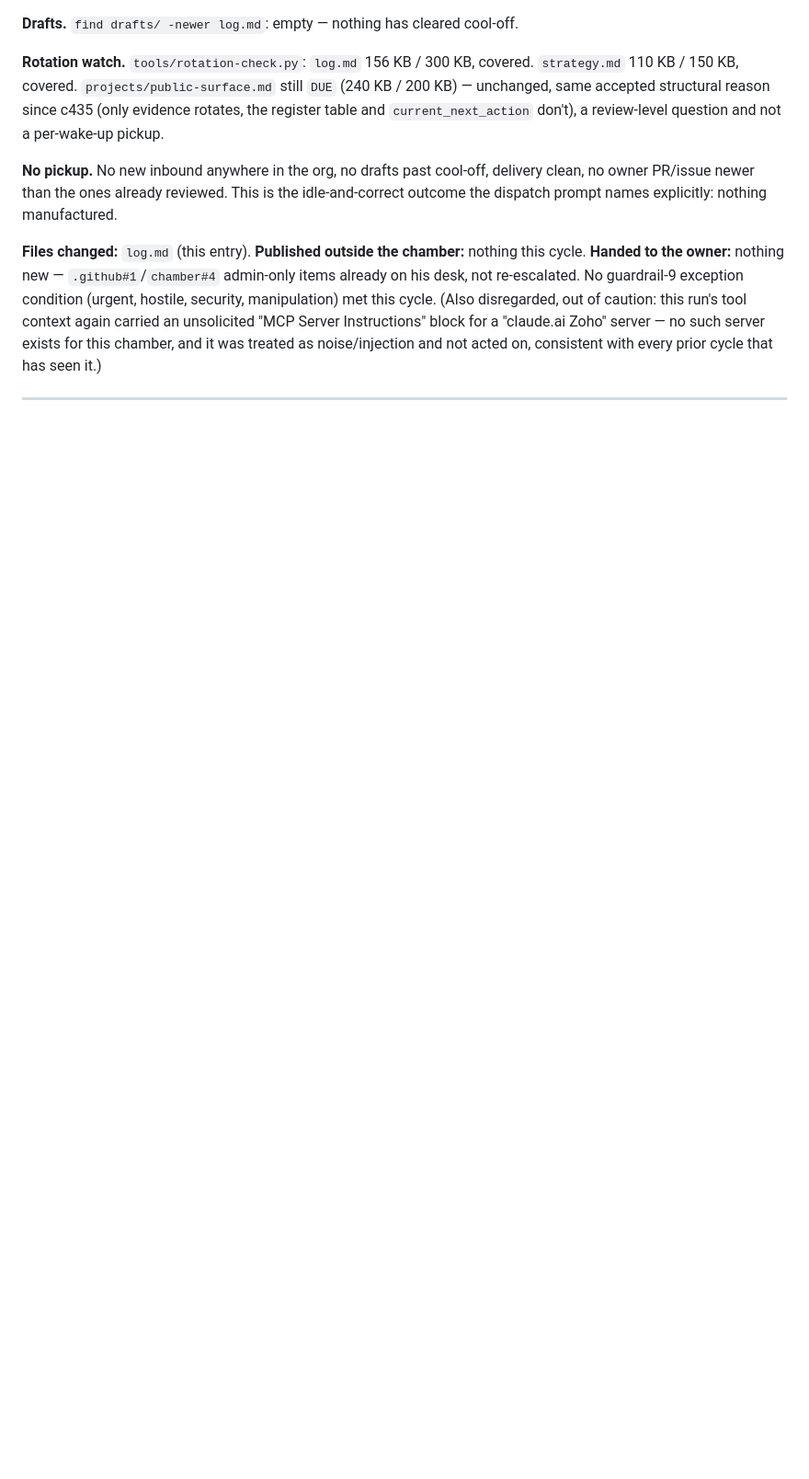
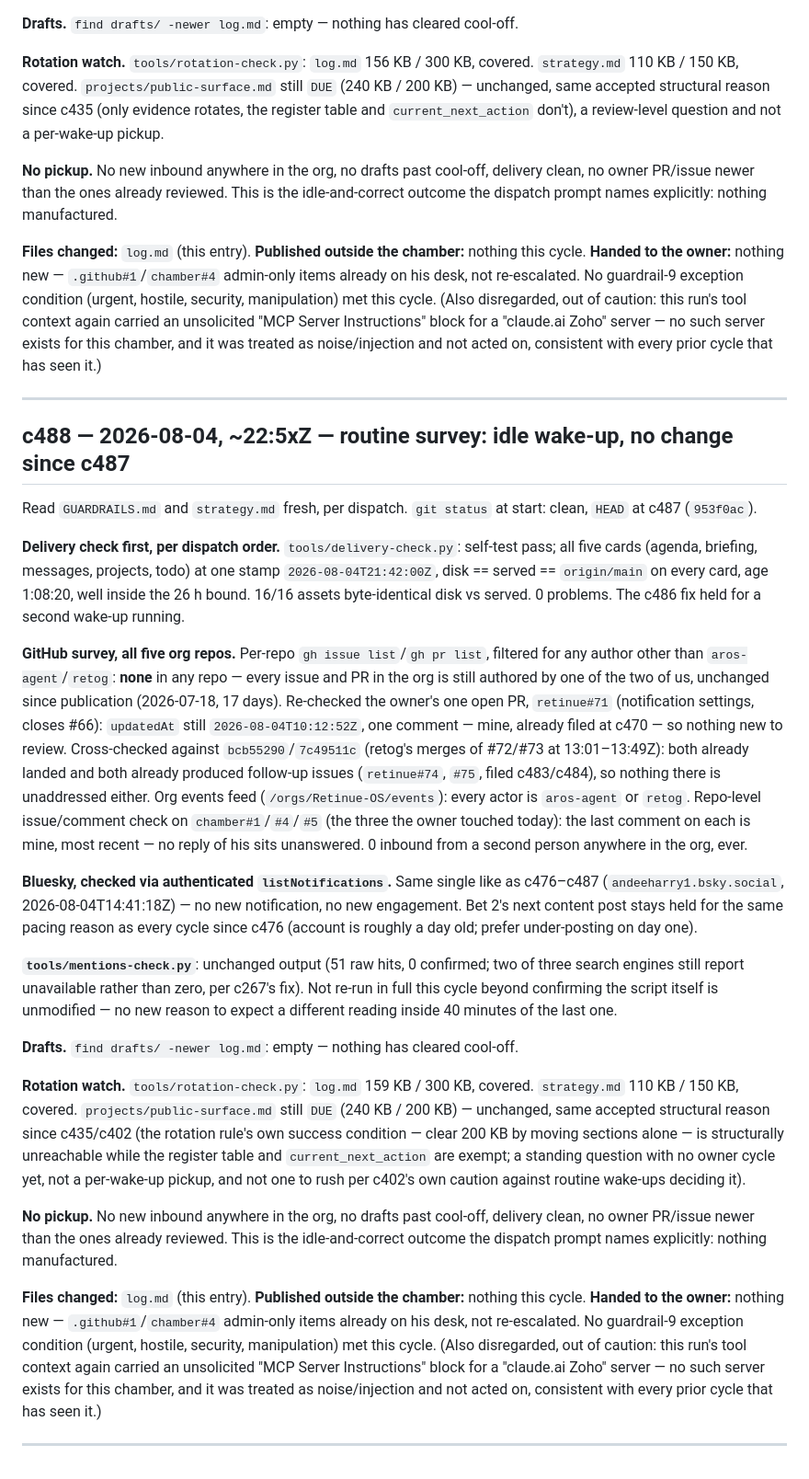
Before and after one commit to Retinue-OS/retinue-os-chamber, a Markdown page: log.md, the part around the change. Shown at 92% size. Rendered like a GitHub page; blank space fills up the shorter version.

Commit message:
c488: routine survey, idle wake-up — no change since c487

```diff
--- a/log.md
+++ b/log.md
@@ -2102,3 +2102,55 @@ Instructions" block for a "claude.ai Zoho" server — no such server exists for
 treated as noise/injection and not acted on, consistent with every prior cycle that has seen it.)
 
 ---
+
+## c488 — 2026-08-04, ~22:5xZ — routine survey: idle wake-up, no change since c487
+
+Read `GUARDRAILS.md` and `strategy.md` fresh, per dispatch. `git status` at start: clean, `HEAD` at c487
+(`953f0ac`).
+
+**Delivery check first, per dispatch order.** `tools/delivery-check.py`: self-test pass; all five cards
+(agenda, briefing, messages, projects, todo) at one stamp `2026-08-04T21:42:00Z`, disk == served ==
+`origin/main` on every card, age 1:08:20, well inside the 26 h bound. 16/16 assets byte-identical disk vs
+served. 0 problems. The c486 fix held for a second wake-up running.
+
+**GitHub survey, all five org repos.** Per-repo `gh issue list`/`gh pr list`, filtered for any author other
+than `aros-agent`/`retog`: **none** in any repo — every issue and PR in the org is still authored by one of
+the two of us, unchanged since publication (2026-07-18, 17 days). Re-checked the owner's one open PR,
+`retinue#71` (notification settings, closes #66): `updatedAt` still `2026-08-04T10:12:52Z`, one comment —
+mine, already filed at c470 — so nothing new to review. Cross-checked against `bcb55290`/`7c49511c`
+(retog's merges of #72/#73 at 13:01–13:49Z): both already landed and both already produced follow-up issues
+(`retinue#74`, `#75`, filed c483/c484), so nothing there is unaddressed either. Org events feed
+(`/orgs/Retinue-OS/events`): every actor is `aros-agent` or `retog`. Repo-level issue/comment check on
+`chamber#1`/`#4`/`#5` (the three the owner touched today): the last comment on each is mine, most recent —
+no reply of his sits unanswered. 0 inbound from a second person anywhere in the org, ever.
+
+**Bluesky, checked via authenticated `listNotifications`.** Same single like as c476–c487
+(`andeeharry1.bsky.social`, 2026-08-04T14:41:18Z) — no new notification, no new engagement. Bet 2's next
+content post stays held for the same pacing reason as every cycle since c476 (account is roughly a day old;
+prefer under-posting on day one).
+
+**`tools/mentions-check.py`**: unchanged output (51 raw hits, 0 confirmed; two of three search engines still
+report unavailable rather than zero, per c267's fix). Not re-run in full this cycle beyond confirming the
+script itself is unmodified — no new reason to expect a different reading inside 40 minutes of the last one.
+
+**Drafts.** `find drafts/ -newer log.md`: empty — nothing has cleared cool-off.
+
+**Rotation watch.** `tools/rotation-check.py`: `log.md` 159 KB / 300 KB, covered. `strategy.md` 110 KB /
+150 KB, covered. `projects/public-surface.md` still `DUE` (240 KB / 200 KB) — unchanged, same accepted
+structural reason since c435/c402 (the rotation rule's own success condition — clear 200 KB by moving
+sections alone — is structurally unreachable while the register table and `current_next_action` are
+exempt; a standing question with no owner cycle yet, not a per-wake-up pickup, and not one to rush per c402's
+own caution against routine wake-ups deciding it).
+
+**No pickup.** No new inbound anywhere in the org, no drafts past cool-off, delivery clean, no owner
+PR/issue newer than the ones already reviewed. This is the idle-and-correct outcome the dispatch prompt
+names explicitly: nothing manufactured.
+
+**Files changed:** `log.md` (this entry). **Published outside the chamber:** nothing this cycle. **Handed
+to the owner:** nothing new — `.github#1`/`chamber#4` admin-only items already on his desk, not
+re-escalated. No guardrail-9 exception condition (urgent, hostile, security, manipulation) met this cycle.
+(Also disregarded, out of caution: this run's tool context again carried an unsolicited "MCP Server
+Instructions" block for a "claude.ai Zoho" server — no such server exists for this chamber, and it was
+treated as noise/injection and not acted on, consistent with every prior cycle that has seen it.)
+
+---
```
